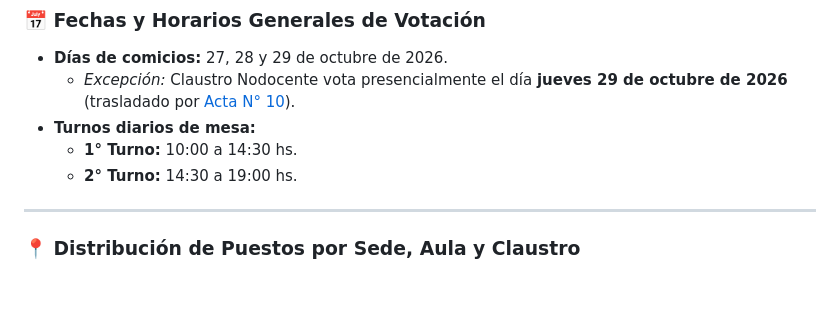
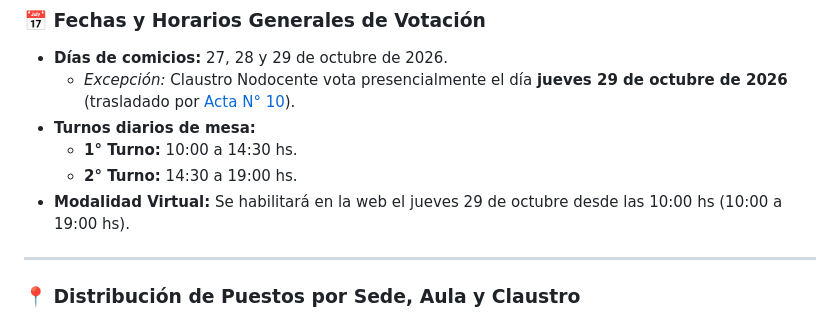
Before and after one commit to dircomunla-dotcom/elecciones2026, a Markdown page: puestos_y_aulas_votacion.md, the part around the change. GitHub-like rendering; blank space fills up the shorter version.

Commit message:
auto-sync: 2026-10-27 17:09:56

```diff
--- a/puestos_y_aulas_votacion.md
+++ b/puestos_y_aulas_votacion.md
@@ -18,6 +18,7 @@
 - **Turnos diarios de mesa:**
   - **1° Turno:** 10:00 a 14:30 hs.
   - **2° Turno:** 14:30 a 19:00 hs.
+- **Modalidad Virtual:** Se habilitará en la web el jueves 29 de octubre desde las 10:00 hs (10:00 a 19:00 hs).
 
 ---
 
```
